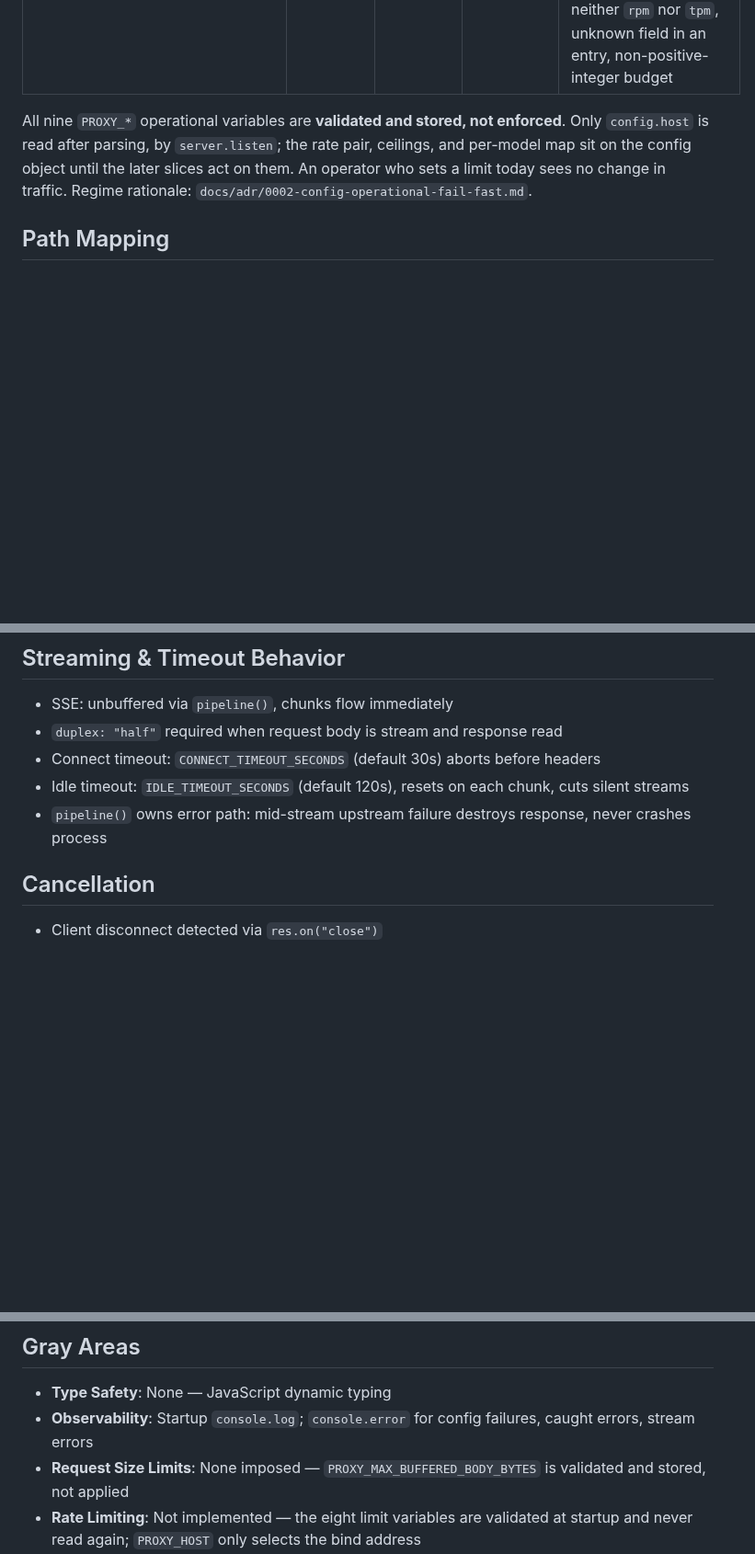
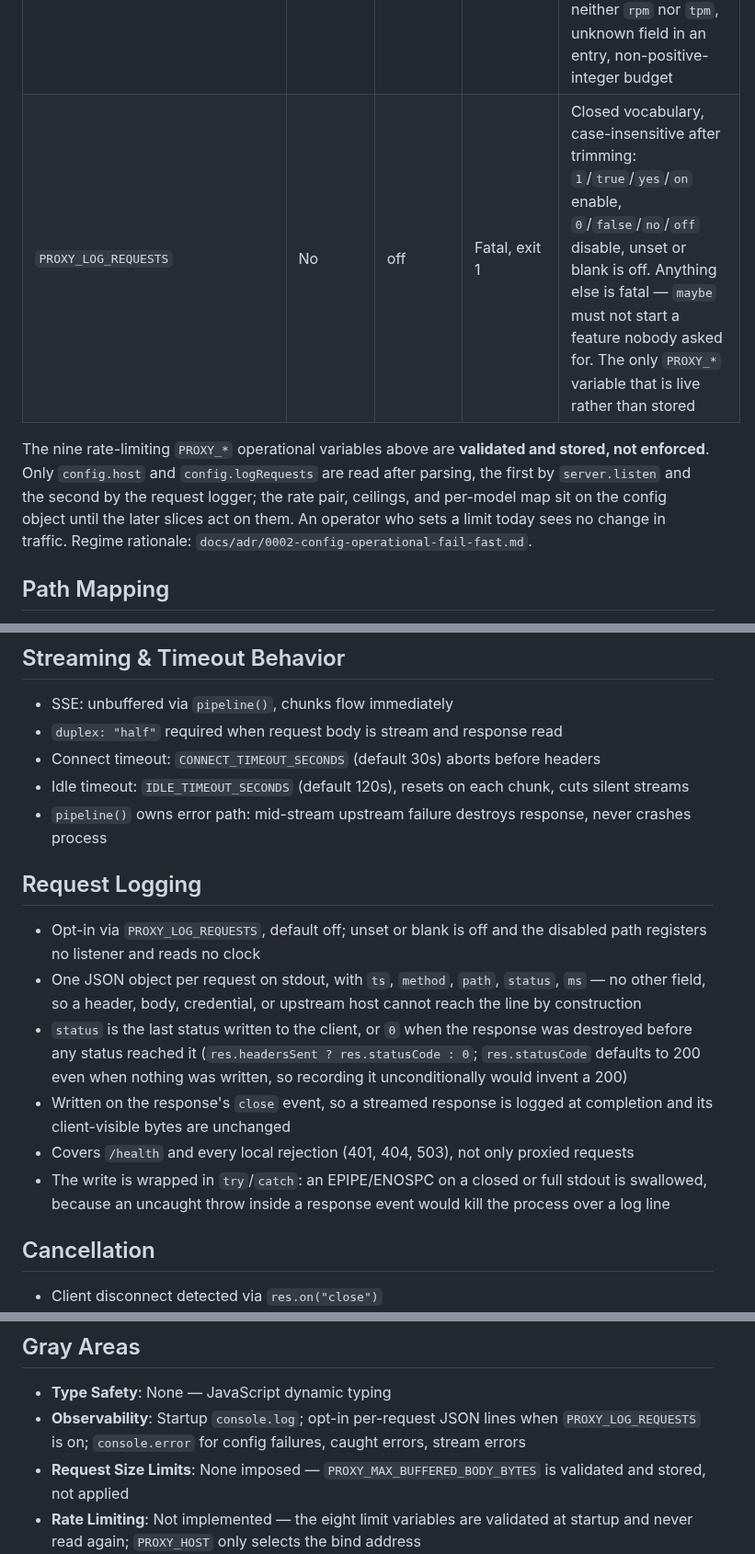
Before and after one commit to ak-a-ra/nvidia-api-proxy, a Markdown page: specs/tech-architecture/tech-stack.md, 3 parts joined by grey strips. Shown at 92% size. Rendered like a GitHub page; blank space fills up the shorter version.

```diff
--- a/specs/tech-architecture/tech-stack.md
+++ b/specs/tech-architecture/tech-stack.md
@@ -55,11 +55,13 @@ Client → server.js/http.createServer
 | `PROXY_SAFETY_MARGIN_PCT` | No | `5` | Fatal, exit 1 | Integer `0`–`50`, decimal digits only |
 | `PROXY_MAX_BUFFERED_BODY_BYTES` | No | `8388608` (8 MiB) | Fatal, exit 1 | Positive integer, decimal digits only; `0` is fatal |
 | `PROXY_MODEL_LIMITS_JSON` | No | unset | Fatal, exit 1 | Rejected whole, never partially, when supplied: bad JSON, non-object root, blank/padded/control-character model key, non-object entry, entry supplying neither `rpm` nor `tpm`, unknown field in an entry, non-positive-integer budget |
+| `PROXY_LOG_REQUESTS` | No | off | Fatal, exit 1 | Closed vocabulary, case-insensitive after trimming: `1`/`true`/`yes`/`on` enable, `0`/`false`/`no`/`off` disable, unset or blank is off. Anything else is fatal — `maybe` must not start a feature nobody asked for. The only `PROXY_*` variable that is live rather than stored |
 
-All nine `PROXY_*` operational variables are **validated and stored, not enforced**. Only
-`config.host` is read after parsing, by `server.listen`; the rate pair, ceilings, and per-model
-map sit on the config object until the later slices act on them. An operator who sets a limit
-today sees no change in traffic. Regime rationale: `docs/adr/0002-config-operational-fail-fast.md`.
+The nine rate-limiting `PROXY_*` operational variables above are **validated and stored, not
+enforced**. Only `config.host` and `config.logRequests` are read after parsing, the first by
+`server.listen` and the second by the request logger; the rate pair, ceilings, and per-model map
+sit on the config object until the later slices act on them. An operator who sets a limit today
+sees no change in traffic. Regime rationale: `docs/adr/0002-config-operational-fail-fast.md`.
 
 ## Path Mapping
 
@@ -94,6 +96,15 @@ Examples:
 - Connect timeout: `CONNECT_TIMEOUT_SECONDS` (default 30s) aborts before headers
 - Idle timeout: `IDLE_TIMEOUT_SECONDS` (default 120s), resets on each chunk, cuts silent streams
 - `pipeline()` owns error path: mid-stream upstream failure destroys response, never crashes process
+
+## Request Logging
+
+- Opt-in via `PROXY_LOG_REQUESTS`, default off; unset or blank is off and the disabled path registers no listener and reads no clock
+- One JSON object per request on stdout, with `ts`, `method`, `path`, `status`, `ms` — no other field, so a header, body, credential, or upstream host cannot reach the line by construction
+- `status` is the last status written to the client, or `0` when the response was destroyed before any status reached it (`res.headersSent ? res.statusCode : 0`; `res.statusCode` defaults to 200 even when nothing was written, so recording it unconditionally would invent a 200)
+- Written on the response's `close` event, so a streamed response is logged at completion and its client-visible bytes are unchanged
+- Covers `/health` and every local rejection (401, 404, 503), not only proxied requests
+- The write is wrapped in `try`/`catch`: an EPIPE/ENOSPC on a closed or full stdout is swallowed, because an uncaught throw inside a response event would kill the process over a log line
 
 ## Cancellation
 
@@ -130,7 +141,7 @@ SIGTERM handler:
 ## Gray Areas
 
 - **Type Safety**: None — JavaScript dynamic typing
-- **Observability**: Startup `console.log`; `console.error` for config failures, caught errors, stream errors
+- **Observability**: Startup `console.log`; opt-in per-request JSON lines when `PROXY_LOG_REQUESTS` is on; `console.error` for config failures, caught errors, stream errors
 - **Request Size Limits**: None imposed — `PROXY_MAX_BUFFERED_BODY_BYTES` is validated and stored, not applied
 - **Rate Limiting**: Not implemented — the eight limit variables are validated at startup and never read again; `PROXY_HOST` only selects the bind address
 - **Retries**: Not implemented
```
Also changed, not shown: README.md (+44 -5 lines).
